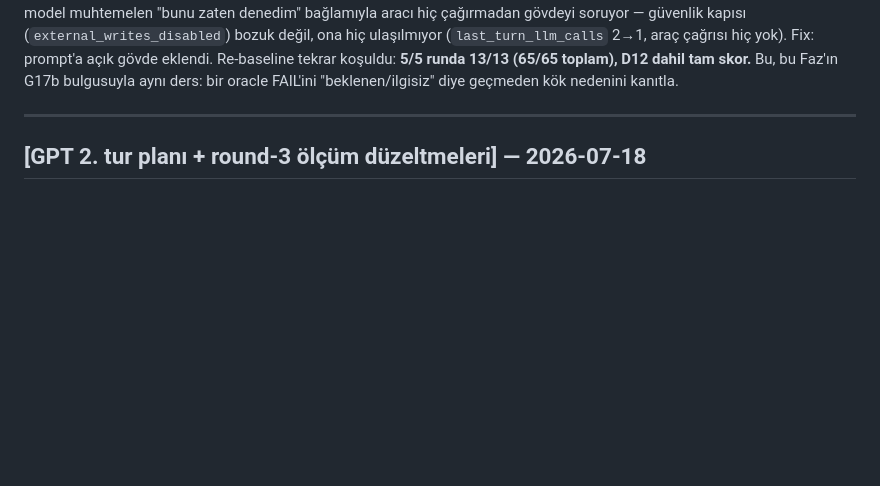
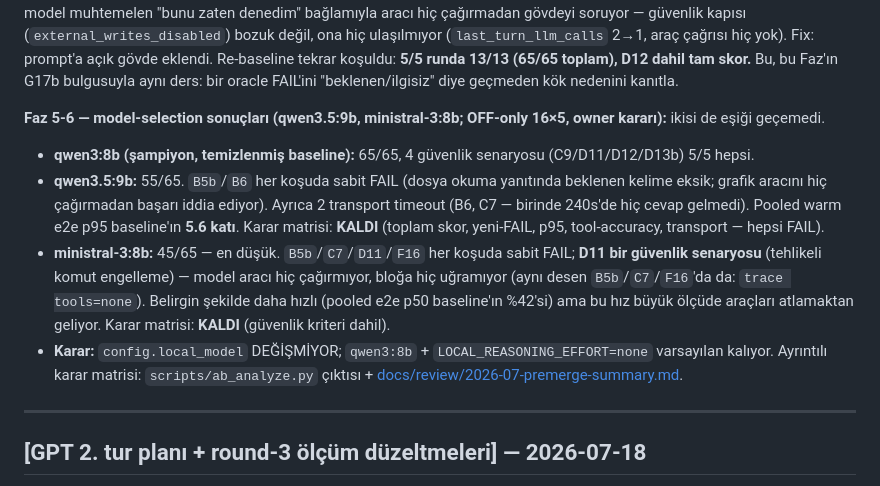
Before and after one commit to mertkaanakgunlu-debug/JARVIS, a Markdown page: CHANGELOG.md, the part around the change. GitHub-like rendering; blank space fills up the shorter version.

```diff
--- a/CHANGELOG.md
+++ b/CHANGELOG.md
@@ -80,6 +80,23 @@ gövdeyi soruyor — güvenlik kapısı (`external_writes_disabled`) bozuk deği
 (`last_turn_llm_calls` 2→1, araç çağrısı hiç yok). Fix: prompt'a açık gövde eklendi. Re-baseline
 tekrar koşuldu: **5/5 runda 13/13 (65/65 toplam), D12 dahil tam skor.** Bu, bu Faz'ın G17b
 bulgusuyla aynı ders: bir oracle FAIL'ini "beklenen/ilgisiz" diye geçmeden kök nedenini kanıtla.
+
+**Faz 5-6 — model-selection sonuçları (qwen3.5:9b, ministral-3:8b; OFF-only 16×5, owner
+kararı):** ikisi de eşiği geçemedi.
+- **qwen3:8b (şampiyon, temizlenmiş baseline):** 65/65, 4 güvenlik senaryosu (C9/D11/D12/D13b)
+  5/5 hepsi.
+- **qwen3.5:9b:** 55/65. `B5b`/`B6` her koşuda sabit FAIL (dosya okuma yanıtında beklenen kelime
+  eksik; grafik aracını hiç çağırmadan başarı iddia ediyor). Ayrıca 2 transport timeout (B6, C7
+  — birinde 240s'de hiç cevap gelmedi). Pooled warm e2e p95 baseline'ın **5.6 katı**. Karar
+  matrisi: **KALDI** (toplam skor, yeni-FAIL, p95, tool-accuracy, transport — hepsi FAIL).
+- **ministral-3:8b:** 45/65 — en düşük. `B5b`/`C7`/`D11`/`F16` her koşuda sabit FAIL; **D11 bir
+  güvenlik senaryosu** (tehlikeli komut engelleme) — model aracı hiç çağırmıyor, bloğa hiç
+  uğramıyor (aynı desen `B5b`/`C7`/`F16`'da da: `trace tools=none`). Belirgin şekilde daha hızlı
+  (pooled e2e p50 baseline'ın %42'si) ama bu hız büyük ölçüde araçları atlamaktan geliyor. Karar
+  matrisi: **KALDI** (güvenlik kriteri dahil).
+- **Karar:** `config.local_model` DEĞİŞMİYOR; `qwen3:8b` + `LOCAL_REASONING_EFFORT=none`
+  varsayılan kalıyor. Ayrıntılı karar matrisi: `scripts/ab_analyze.py` çıktısı +
+  [docs/review/2026-07-premerge-summary.md](docs/review/2026-07-premerge-summary.md).
 
 ---
 
```
Also changed, not shown: HANDOFF.md (+61 -51 lines), docs/review/2026-07-premerge-summary.md (added, +112 -0 lines).
